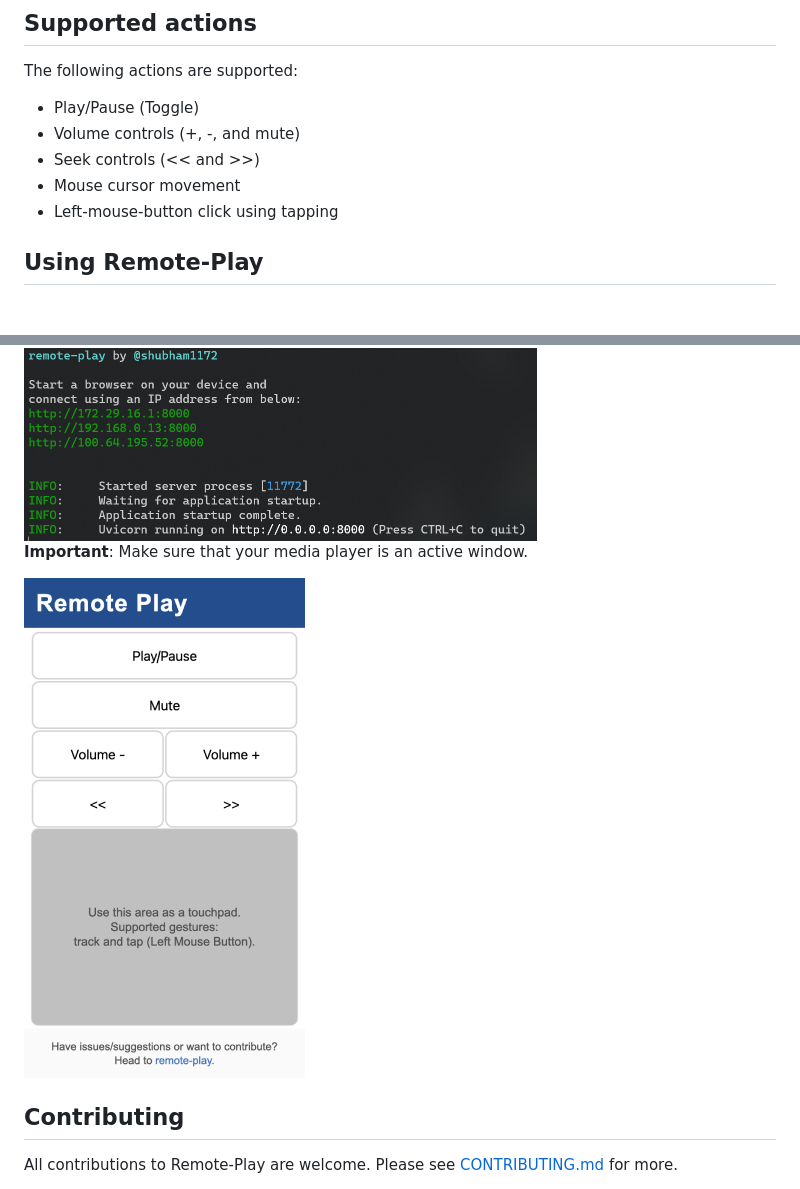
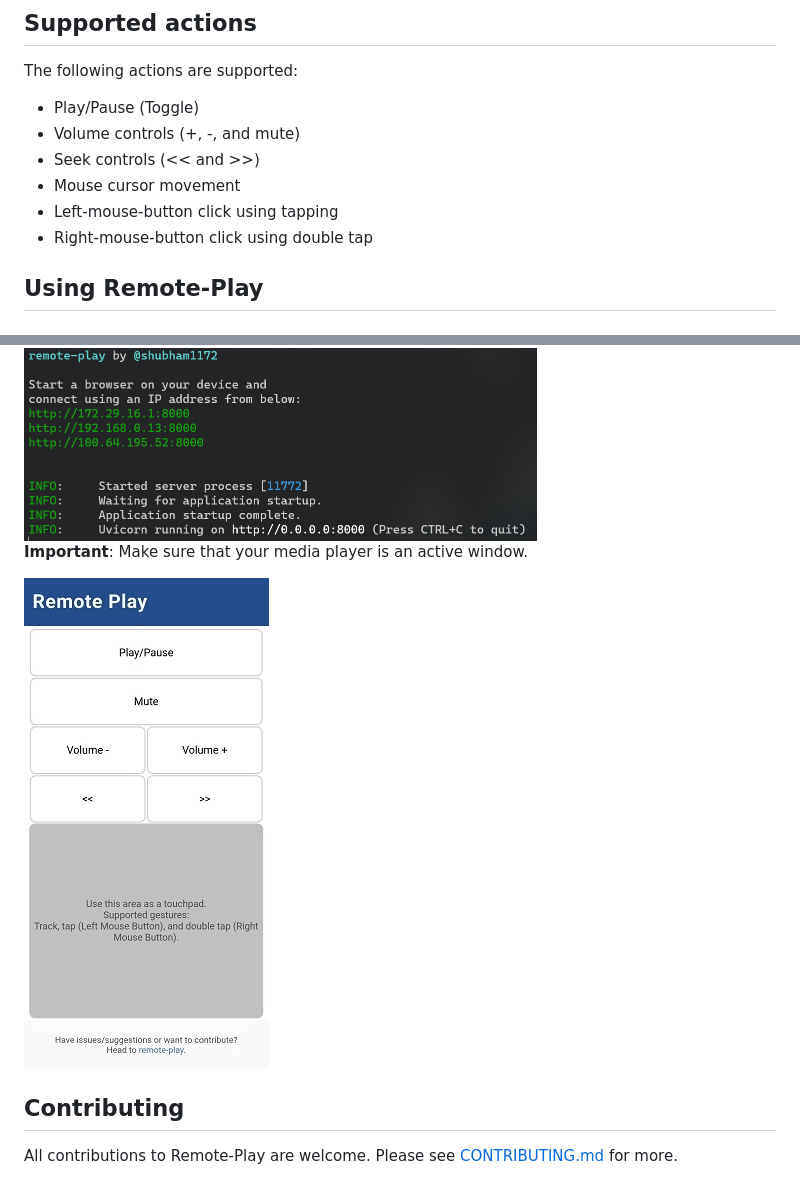
Before and after one commit to shubham1172/remote-play, a Markdown page: README.md, 2 parts joined by grey strips. Rendered like a GitHub page; pictures changed too: docs/screenshot_webapp.jpeg.

```diff
--- a/README.md
+++ b/README.md
@@ -12,6 +12,7 @@ The following actions are supported:
 - Seek controls (<< and >>)
 - Mouse cursor movement
 - Left-mouse-button click using tapping
+- Right-mouse-button click using double tap
 
 ## Using Remote-Play
 
```
Also changed, not shown: 3 other files.
